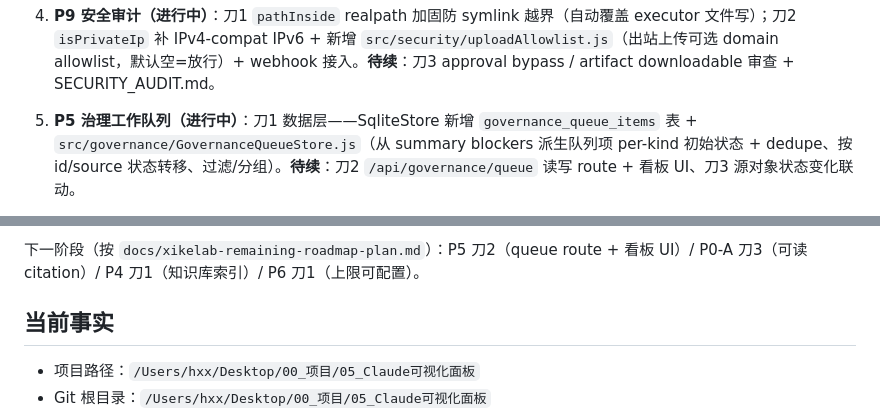
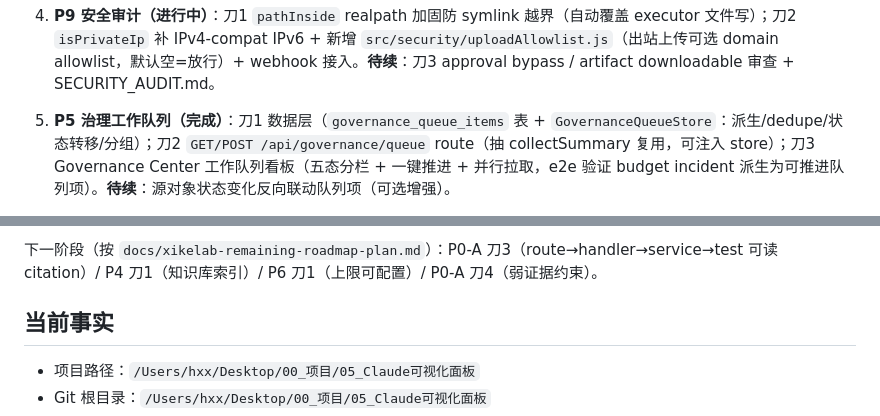
Before and after one commit to BB20260410/xikelab, a Markdown page: 任务交接.md, 2 parts joined by grey strips. Rendered like a GitHub page.

Commit message:
文档: 标记 P5 治理工作队列阶段全部完成（test 349 · e2e 138）
Co-Authored-By: Claude Opus 4.7 <noreply@anthropic.com>

```diff
--- a/任务交接.md
+++ b/任务交接.md
@@ -26,5 +26,5 @@
 
 4. **P9 安全审计（进行中）**：刀1 `pathInside` realpath 加固防 symlink 越界（自动覆盖 executor 文件写）；刀2 `isPrivateIp` 补 IPv4-compat IPv6 + 新增 `src/security/uploadAllowlist.js`（出站上传可选 domain allowlist，默认空=放行）+ webhook 接入。**待续**：刀3 approval bypass / artifact downloadable 审查 + SECURITY_AUDIT.md。
 
-5. **P5 治理工作队列（进行中）**：刀1 数据层——SqliteStore 新增 `governance_queue_items` 表 + `src/governance/GovernanceQueueStore.js`（从 summary blockers 派生队列项 per-kind 初始状态 + dedupe、按 id/source 状态转移、过滤/分组）。**待续**：刀2 `/api/governance/queue` 读写 route + 看板 UI、刀3 源对象状态变化联动。
+5. **P5 治理工作队列（完成）**：刀1 数据层（`governance_queue_items` 表 + `GovernanceQueueStore`：派生/dedupe/状态转移/分组）；刀2 `GET/POST /api/governance/queue` route（抽 collectSummary 复用，可注入 store）；刀3 Governance Center 工作队列看板（五态分栏 + 一键推进 + 并行拉取，e2e 验证 budget incident 派生为可推进队列项）。**待续**：源对象状态变化反向联动队列项（可选增强）。
 
@@ -32,5 +32,5 @@
 
-下一阶段（按 `docs/xikelab-remaining-roadmap-plan.md`）：P5 刀2（queue route + 看板 UI）/ P0-A 刀3（可读 citation）/ P4 刀1（知识库索引）/ P6 刀1（上限可配置）。
+下一阶段（按 `docs/xikelab-remaining-roadmap-plan.md`）：P0-A 刀3（route→handler→service→test 可读 citation）/ P4 刀1（知识库索引）/ P6 刀1（上限可配置）/ P0-A 刀4（弱证据约束）。
 
 ## 当前事实
 
```
Also changed, not shown: other parts of 任务交接.md (+1 -1 lines).
